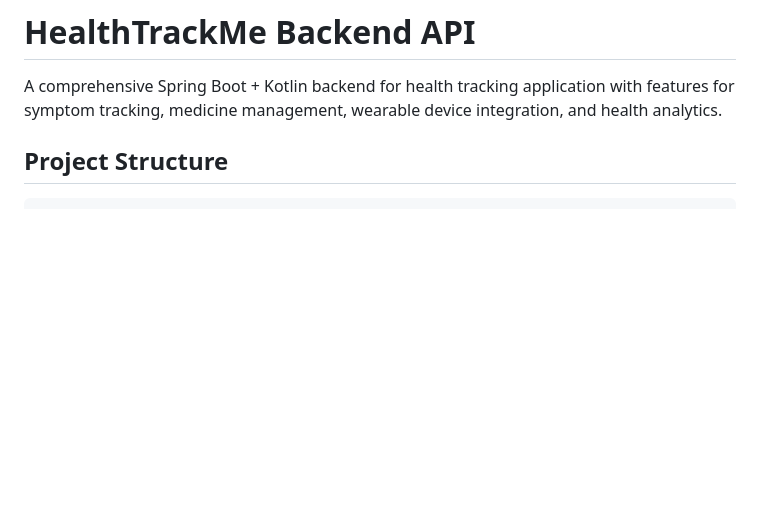
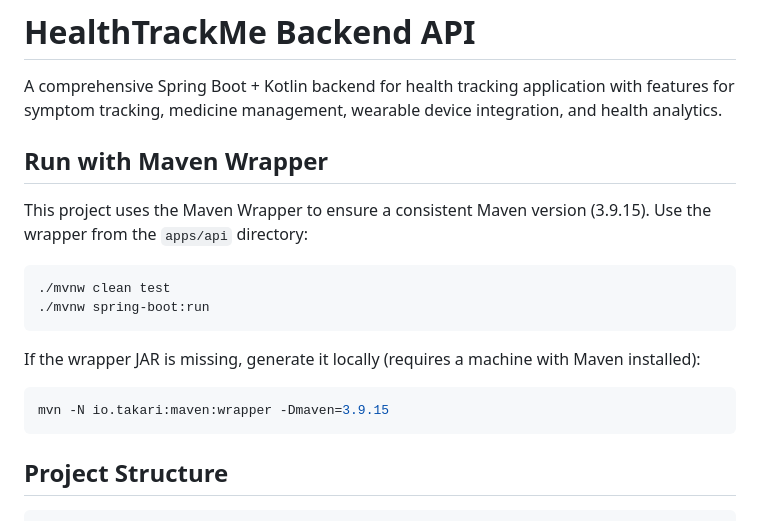
Before and after one commit to matijag13/HealthTrackMe, a Markdown page: apps/api/README.md, the part around one of its changes. Rendered like a GitHub page; blank space fills up the shorter version.

Commit message:
Posodobi dokumentacijo projekta.

````diff
--- a/apps/api/README.md
+++ b/apps/api/README.md
@@ -1,6 +1,22 @@
 # HealthTrackMe Backend API
 
 A comprehensive Spring Boot + Kotlin backend for health tracking application with features for symptom tracking, medicine management, wearable device integration, and health analytics.
+
+## Run with Maven Wrapper
+
+This project uses the Maven Wrapper to ensure a consistent Maven version (3.9.15).
+Use the wrapper from the `apps/api` directory:
+
+```bash
+./mvnw clean test
+./mvnw spring-boot:run
+```
+
+If the wrapper JAR is missing, generate it locally (requires a machine with Maven installed):
+
+```bash
+mvn -N io.takari:maven:wrapper -Dmaven=3.9.15
+```
 
 ## Project Structure
 
````
Also changed, not shown: other parts of apps/api/README.md (+21 -0 lines).
